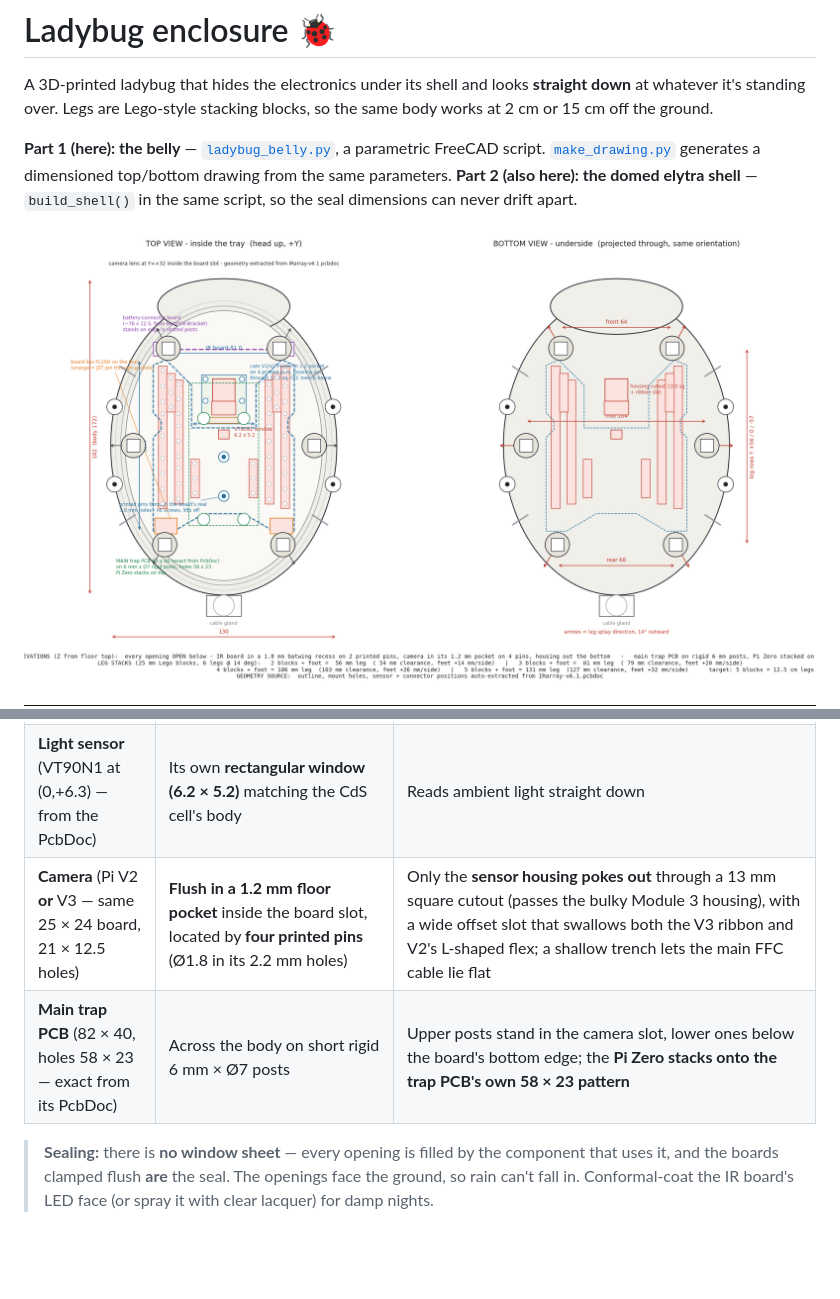
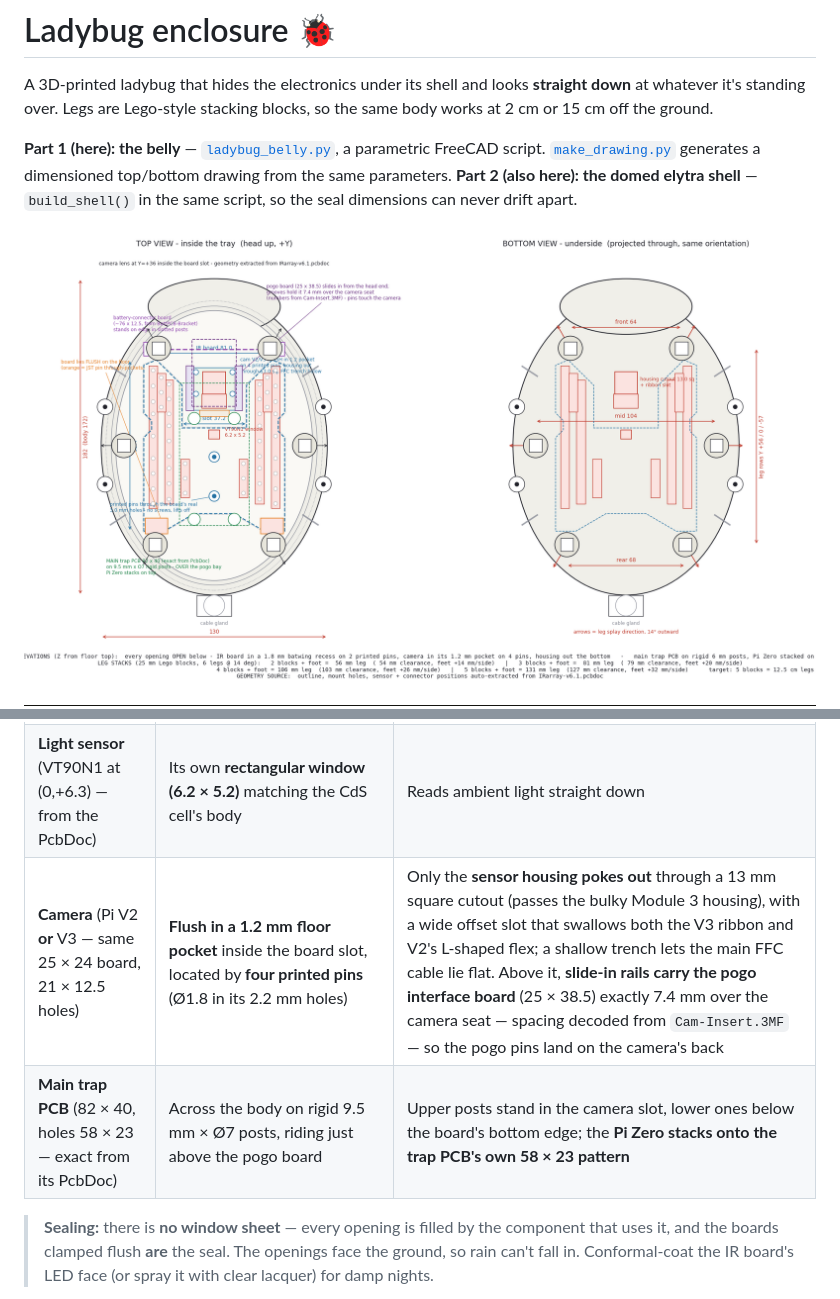
Before and after one commit to HugoMarkoff/Insect_detector, a Markdown page: enclosure/README.md, 2 parts joined by grey strips. Rendered like a GitHub page; pictures changed too: enclosure/drawing.png, enclosure/preview.png; blank space fills up the shorter version.

Commit message:
Pogo-board slide-in bay over the camera (7.4mm seat spacing from Cam-Insert.3MF), camera up to y=36, trap PCB rides above on 9.5mm posts

```diff
--- a/enclosure/README.md
+++ b/enclosure/README.md
@@ -25,8 +25,8 @@ Everything lives **inside** the body. Measured off the actual boards:
 |---|---|---|
 | **IR board** (batwing X, 81 × 98.4 — exact from the PcbDoc) | Drops into a **1.8 mm batwing recess** (~1 mm slack) onto **two printed pins** through its real holes (0,−6.5)/(0,−29.1) — no screws, lifts straight off | The floor has **one slot per LED column** (sized to the exact 48 LED positions from the PcbDoc; touching columns merge) — only the diode zones and the light sensor are open. The centre strip (logo, mount holes, the JST pins, the sensor legs) stays over solid floor, and the board **seals its own opening**: LEDs drop into the windows, the sensor into its hole, the JST pin fields into through-pockets. Silicone/foam on the strip makes it airtight |
 | **Light sensor** (VT90N1 at (0,+6.3) — from the PcbDoc) | Its own **rectangular window (6.2 × 5.2)** matching the CdS cell's body | Reads ambient light straight down |
-| **Camera** (Pi V2 **or** V3 — same 25 × 24 board, 21 × 12.5 holes) | **Flush in a 1.2 mm floor pocket** inside the board slot, located by **four printed pins** (Ø1.8 in its 2.2 mm holes) | Only the **sensor housing pokes out** through a 13 mm square cutout (passes the bulky Module 3 housing), with a wide offset slot that swallows both the V3 ribbon and V2's L-shaped flex; a shallow trench lets the main FFC cable lie flat |
-| **Main trap PCB** (82 × 40, holes 58 × 23 — exact from its PcbDoc) | Across the body on short rigid 6 mm × Ø7 posts | Upper posts stand in the camera slot, lower ones below the board's bottom edge; the **Pi Zero stacks onto the trap PCB's own 58 × 23 pattern** |
+| **Camera** (Pi V2 **or** V3 — same 25 × 24 board, 21 × 12.5 holes) | **Flush in a 1.2 mm floor pocket** inside the board slot, located by **four printed pins** (Ø1.8 in its 2.2 mm holes) | Only the **sensor housing pokes out** through a 13 mm square cutout (passes the bulky Module 3 housing), with a wide offset slot that swallows both the V3 ribbon and V2's L-shaped flex; a shallow trench lets the main FFC cable lie flat. Above it, **slide-in rails carry the pogo interface board** (25 × 38.5) exactly 7.4 mm over the camera seat — spacing decoded from `Cam-Insert.3MF` — so the pogo pins land on the camera's back |
+| **Main trap PCB** (82 × 40, holes 58 × 23 — exact from its PcbDoc) | Across the body on rigid 9.5 mm × Ø7 posts, riding just above the pogo board | Upper posts stand in the camera slot, lower ones below the board's bottom edge; the **Pi Zero stacks onto the trap PCB's own 58 × 23 pattern** |
 
 > **Sealing:** there is **no window sheet** — every opening is filled by the
 > component that uses it, and the boards clamped flush **are** the seal. The
```
Also changed, not shown: 6 other files.
